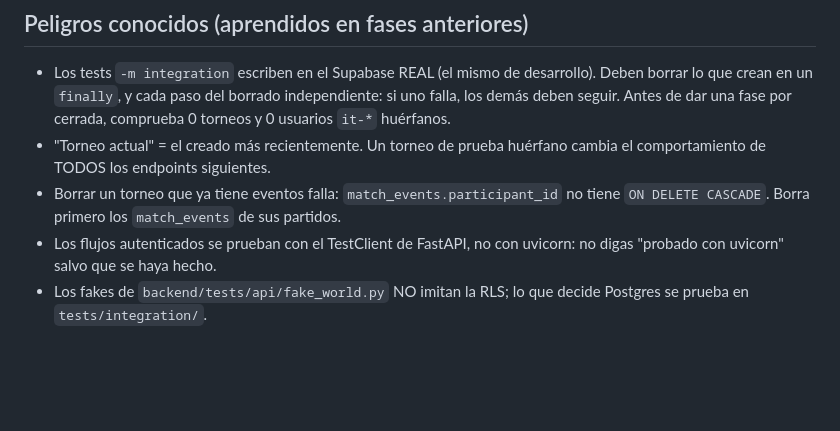
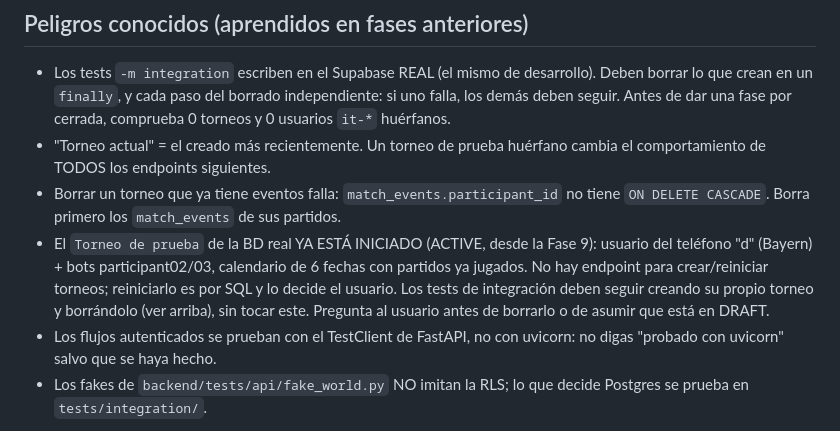
Before and after one commit to SamuelBlanco-65/EA-FC-PROYECTO, a Markdown page: CLAUDE.md, the part around the change. GitHub-like rendering; blank space fills up the shorter version.

Commit message:
docs: record that the test tournament in the real DB is now ACTIVE
Co-Authored-By: Claude <noreply@anthropic.com>

```diff
--- a/CLAUDE.md
+++ b/CLAUDE.md
@@ -13,6 +13,7 @@ Prioridad absoluta: correcto, estable y EXPLICABLE antes que grande o bonito. Na
 - Los tests `-m integration` escriben en el Supabase REAL (el mismo de desarrollo). Deben borrar lo que crean en un `finally`, y cada paso del borrado independiente: si uno falla, los demás deben seguir. Antes de dar una fase por cerrada, comprueba 0 torneos y 0 usuarios `it-*` huérfanos.
 - "Torneo actual" = el creado más recientemente. Un torneo de prueba huérfano cambia el comportamiento de TODOS los endpoints siguientes.
 - Borrar un torneo que ya tiene eventos falla: `match_events.participant_id` no tiene `ON DELETE CASCADE`. Borra primero los `match_events` de sus partidos.
+- El `Torneo de prueba` de la BD real YA ESTÁ INICIADO (ACTIVE, desde la Fase 9): usuario del teléfono "d" (Bayern) + bots participant02/03, calendario de 6 fechas con partidos ya jugados. No hay endpoint para crear/reiniciar torneos; reiniciarlo es por SQL y lo decide el usuario. Los tests de integración deben seguir creando su propio torneo y borrándolo (ver arriba), sin tocar este. Pregunta al usuario antes de borrarlo o de asumir que está en DRAFT.
 - Los flujos autenticados se prueban con el TestClient de FastAPI, no con uvicorn: no digas "probado con uvicorn" salvo que se haya hecho.
 - Los fakes de `backend/tests/api/fake_world.py` NO imitan la RLS; lo que decide Postgres se prueba en `tests/integration/`.
 
```
Also changed, not shown: docs/PROGRESS.md (+1 -1 lines).
